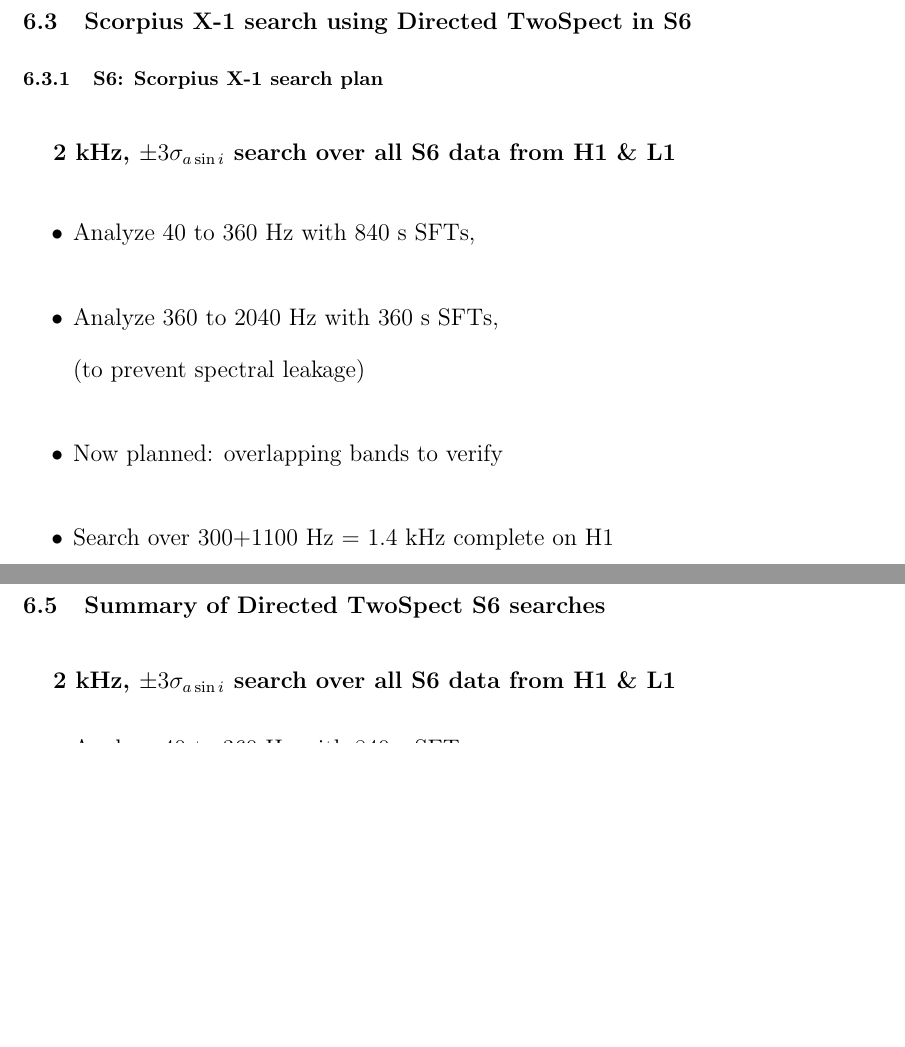
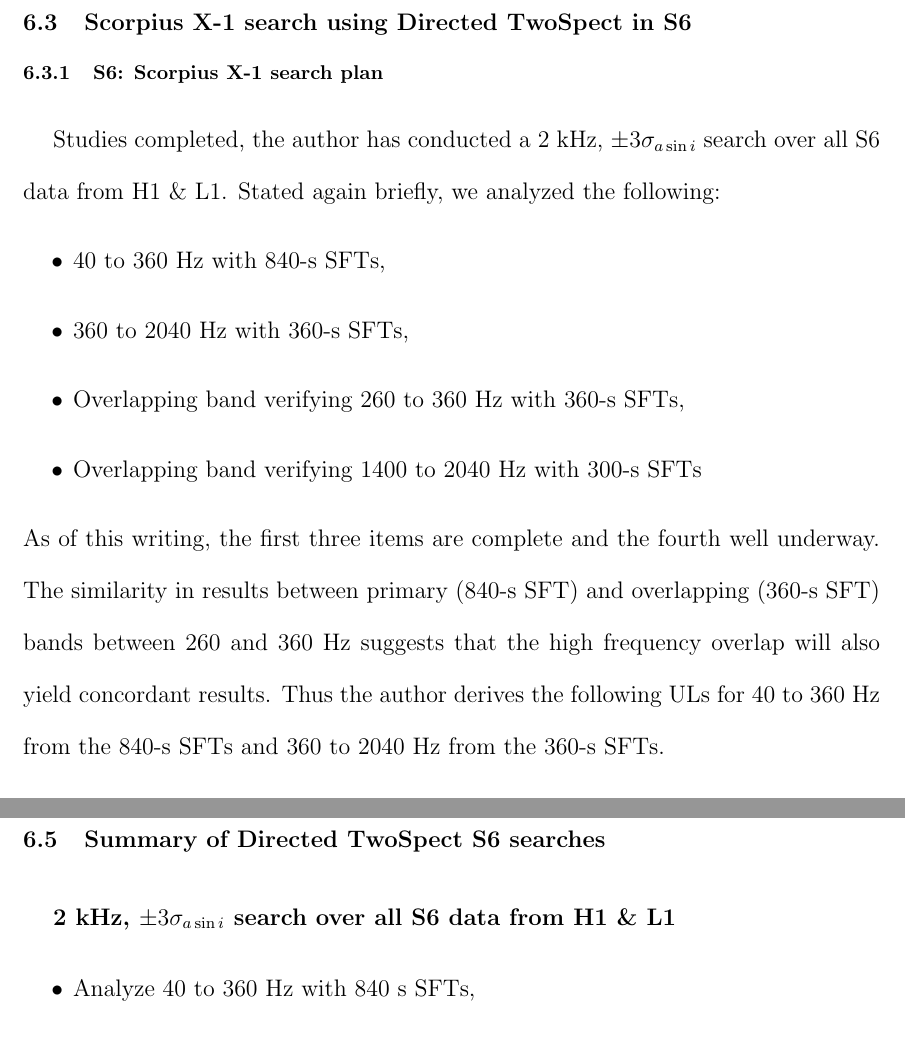
Before and after one commit to grantmeadors/Meadors-thesis, a LaTeX thesis (thesis.tex, which reads chap6.tex): two parts of pages 173 and 177 of 218 before the commit and two parts of pages 173 and 179 of 218 after it, joined at a grey line, cut so that both start at the same text, the shorter picture padded with empty space. Compiled offline with pdfLaTeX; a LaTeX package or settings file that is missing is left out.

Commit message:
Introduced search plan

```diff
--- a/chap6.tex
+++ b/chap6.tex
@@ -167,16 +167,19 @@ See Appendix~\ref{appendix2} for further injection studies.
 
 \subsection{S6: Scorpius X-1 search plan}
 
-\textbf{2 kHz, $\pm 3 \sigma_{a \sin i}$ search over all S6 data from H1 \& L1}
+Studies completed, the author has conducted a 2 kHz, $\pm 3 \sigma_{a \sin i}$ search over all S6 data from H1 \& L1.
+Stated again briefly, we analyzed the following:
 \begin{itemize}
-\item Analyze 40 to 360 Hz with 840 s SFTs,
-\item Analyze 360 to 2040 Hz with 360 s SFTs,\\
-(to prevent spectral leakage)
-\item Now planned: overlapping bands to verify
-\item Search over 300+1100 Hz = 1.4 kHz complete on H1
-\item Search over 300+1700 Hz = 2.0 kHz complete on L1
+\item 40 to 360 Hz with 840-s SFTs,
+\item 360 to 2040 Hz with 360-s SFTs,
+\item Overlapping band verifying 260 to 360 Hz with 360-s SFTs,
+\item Overlapping band verifying 1400 to 2040 Hz with 300-s SFTs
+%\item Search over 300+1100 Hz = 1.4 kHz complete on H1
+%\item Search over 300+1700 Hz = 2.0 kHz complete on L1
 \end{itemize}
-
+As of this writing, the first three items are complete and the fourth well underway.
+The similarity in results between primary (840-s SFT) and overlapping (360-s SFT) bands between 260 and 360 Hz suggests that the high frequency overlap will also yield concordant results.
+Thus the author derives the following ULs for 40 to 360 Hz from the 840-s SFTs and 360 to 2040 Hz from the 360-s SFTs.
 
 \subsection{S6: Scorpius X-1 heatmaps}
 
```
Also changed, not shown: 5 other files.
